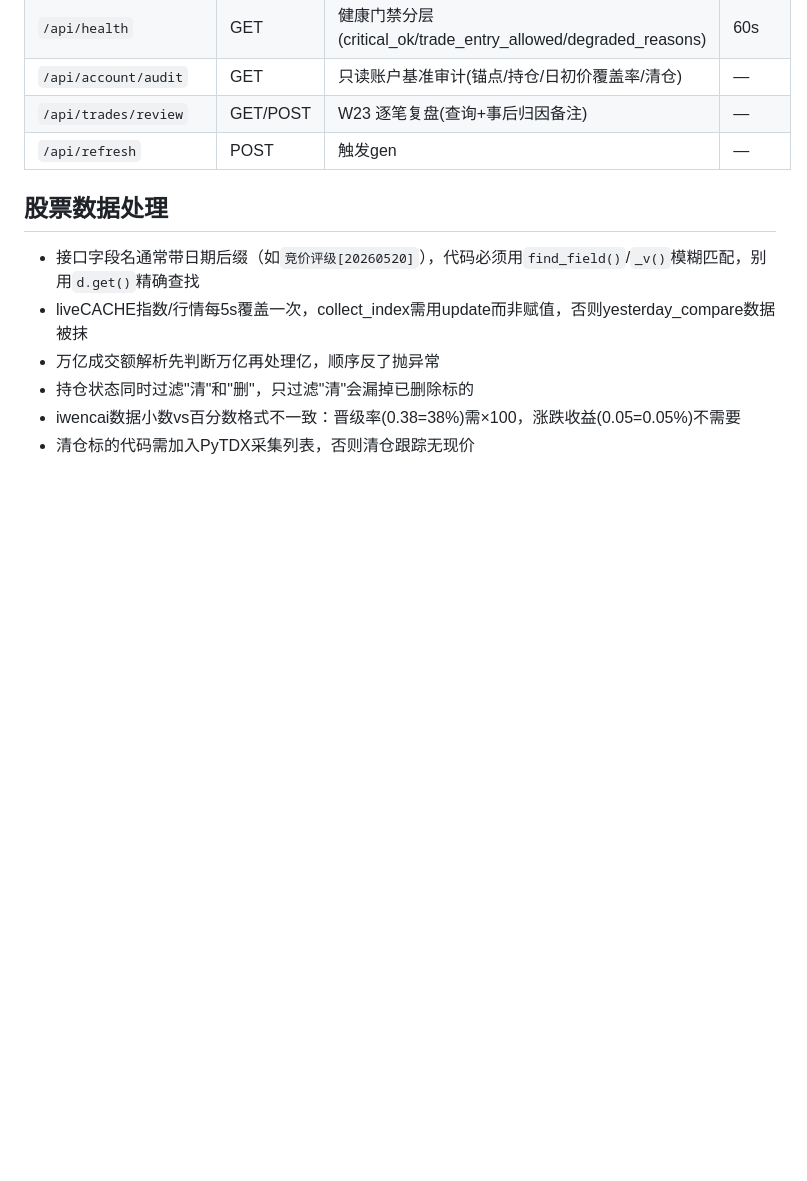
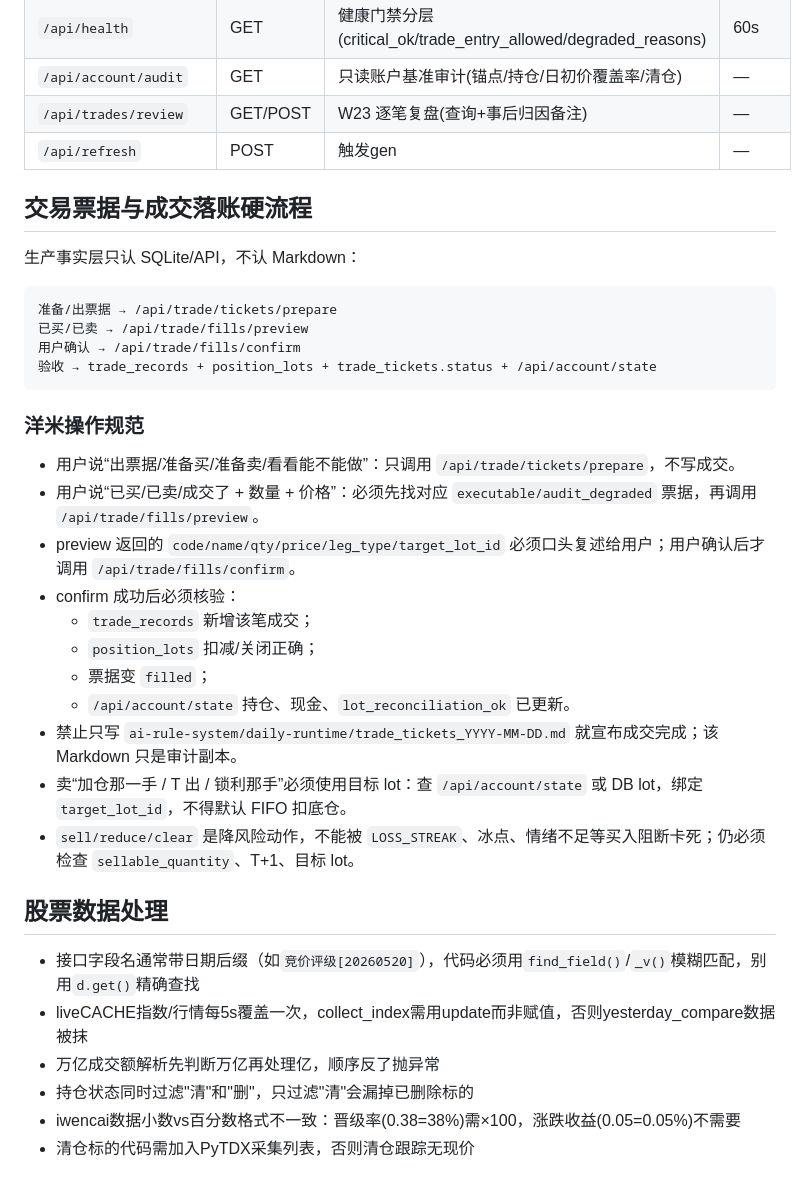
Before and after one commit to YiMuYouming/YiMu-Capital, a Markdown page: CLAUDE.md, the part around the change. GitHub-like rendering; blank space fills up the shorter version.

Commit message:
docs: document ticket fill workflow

````diff
--- a/CLAUDE.md
+++ b/CLAUDE.md
@@ -94,6 +94,31 @@ live-dashboard/
 | `/api/trades/review` | GET/POST | W23 逐笔复盘(查询+事后归因备注) | — |
 | `/api/refresh` | POST | 触发gen | — |
 
+## 交易票据与成交落账硬流程
+
+生产事实层只认 SQLite/API，不认 Markdown：
+
+```
+准备/出票据 → /api/trade/tickets/prepare
+已买/已卖 → /api/trade/fills/preview
+用户确认 → /api/trade/fills/confirm
+验收 → trade_records + position_lots + trade_tickets.status + /api/account/state
+```
+
+### 洋米操作规范
+
+- 用户说“出票据/准备买/准备卖/看看能不能做”：只调用 `/api/trade/tickets/prepare`，不写成交。
+- 用户说“已买/已卖/成交了 + 数量 + 价格”：必须先找对应 `executable/audit_degraded` 票据，再调用 `/api/trade/fills/preview`。
+- preview 返回的 `code/name/qty/price/leg_type/target_lot_id` 必须口头复述给用户；用户确认后才调用 `/api/trade/fills/confirm`。
+- confirm 成功后必须核验：
+  - `trade_records` 新增该笔成交；
+  - `position_lots` 扣减/关闭正确；
+  - 票据变 `filled`；
+  - `/api/account/state` 持仓、现金、`lot_reconciliation_ok` 已更新。
+- 禁止只写 `ai-rule-system/daily-runtime/trade_tickets_YYYY-MM-DD.md` 就宣布成交完成；该 Markdown 只是审计副本。
+- 卖“加仓那一手 / T 出 / 锁利那手”必须使用目标 lot：查 `/api/account/state` 或 DB lot，绑定 `target_lot_id`，不得默认 FIFO 扣底仓。
+- `sell/reduce/clear` 是降风险动作，不能被 `LOSS_STREAK`、冰点、情绪不足等买入阻断卡死；仍必须检查 `sellable_quantity`、T+1、目标 lot。
+
 ## 股票数据处理
 
 - 接口字段名通常带日期后缀（如`竞价评级[20260520]`），代码必须用`find_field()`/`_v()`模糊匹配，别用`d.get()`精确查找
````
